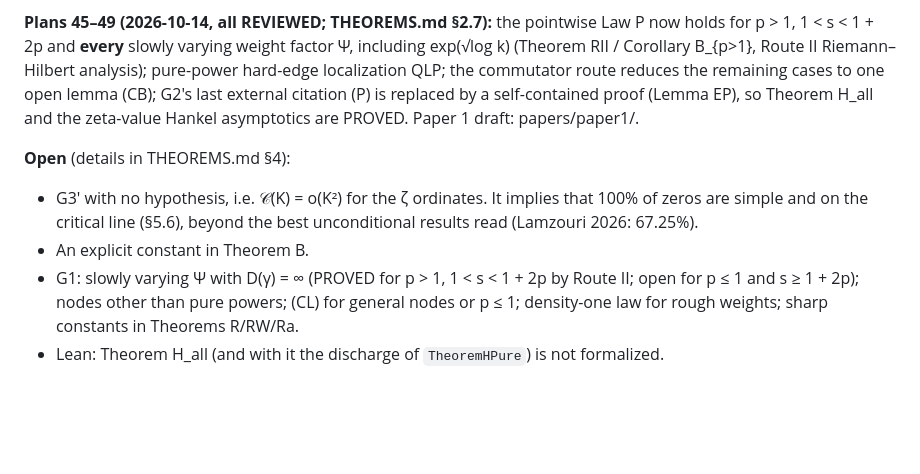
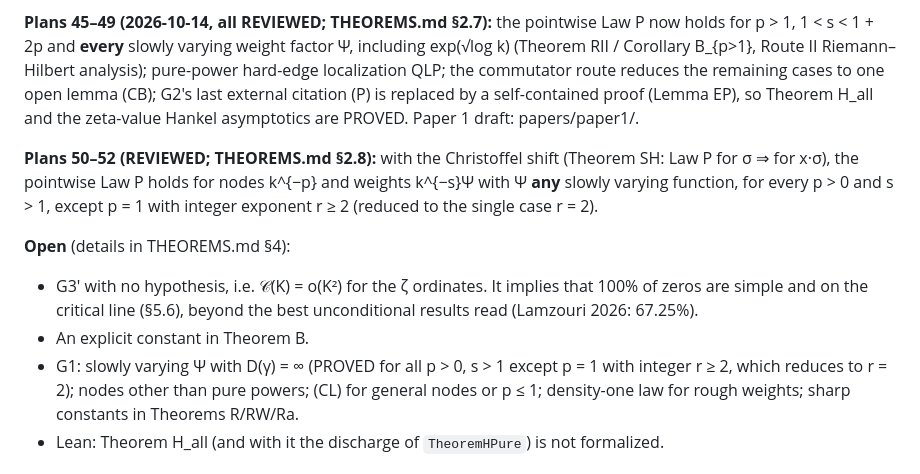
Before and after one commit to speagleg/jacobi-asymptotics, a Markdown page: README.md, the part around the change. GitHub-like rendering; blank space fills up the shorter version.

```diff
--- a/README.md
+++ b/README.md
@@ -62,11 +62,15 @@ analysis); pure-power hard-edge localization QLP; the commutator route reduces t
 G2's last external citation (P) is replaced by a self-contained proof (Lemma EP), so Theorem H_all and the zeta-value
 Hankel asymptotics are PROVED. Paper 1 draft: papers/paper1/.
 
+**Plans 50–52 (REVIEWED; THEOREMS.md §2.8):** with the Christoffel shift (Theorem SH: Law P for σ ⇒ for x·σ), the
+pointwise Law P holds for nodes k^{−p} and weights k^{−s}Ψ with Ψ **any** slowly varying function, for every p > 0 and
+s > 1, except p = 1 with integer exponent r ≥ 2 (reduced to the single case r = 2).
+
 **Open** (details in THEOREMS.md §4):
 - G3′ with no hypothesis, i.e. 𝒞(K) = o(K²) for the ζ ordinates. It implies that 100% of zeros are simple and on the
   critical line (§5.6), beyond the best unconditional results read (Lamzouri 2026: 67.25%).
 - An explicit constant in Theorem B.
-- G1: slowly varying Ψ with D(γ) = ∞ (PROVED for p > 1, 1 < s < 1 + 2p by Route II; open for p ≤ 1 and s ≥ 1 + 2p); nodes other than pure powers; (CL)
+- G1: slowly varying Ψ with D(γ) = ∞ (PROVED for all p > 0, s > 1 except p = 1 with integer r ≥ 2, which reduces to r = 2); nodes other than pure powers; (CL)
   for general nodes or p ≤ 1; density-one law for rough weights; sharp constants in Theorems R/RW/Ra.
 - Lean: Theorem H_all (and with it the discharge of `TheoremHPure`) is not formalized.
 
```
Also changed, not shown: THEOREMS.md (+21 -1 lines).
